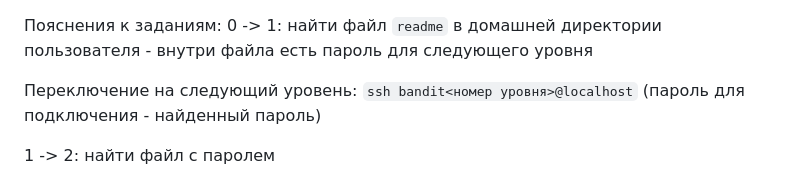
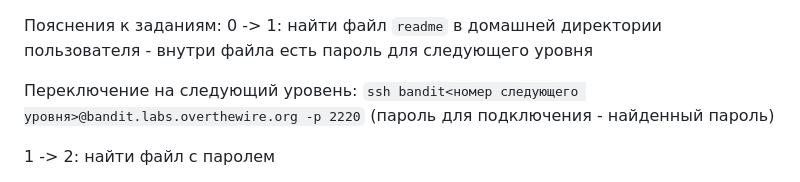
Before and after one commit to mokaruuns/codologia-web, a Markdown page: hacker/6_LINUX_CTF/README.md, the part around the change. Drawn GitHub-style.

```diff
--- a/hacker/6_LINUX_CTF/README.md
+++ b/hacker/6_LINUX_CTF/README.md
@@ -12,7 +12,7 @@
 Пояснения к заданиям:
 0 -> 1: найти файл `readme` в домашней директории пользователя - внутри файла есть пароль для следующего уровня
 
-Переключение на следующий уровень: `ssh bandit<номер уровня>@localhost` (пароль для подключения - найденный пароль)
+Переключение на следующий уровень: `ssh bandit<номер следующего уровня>@bandit.labs.overthewire.org -p 2220` (пароль для подключения - найденный пароль)
 
 1 -> 2:
 найти файл с паролем
```
